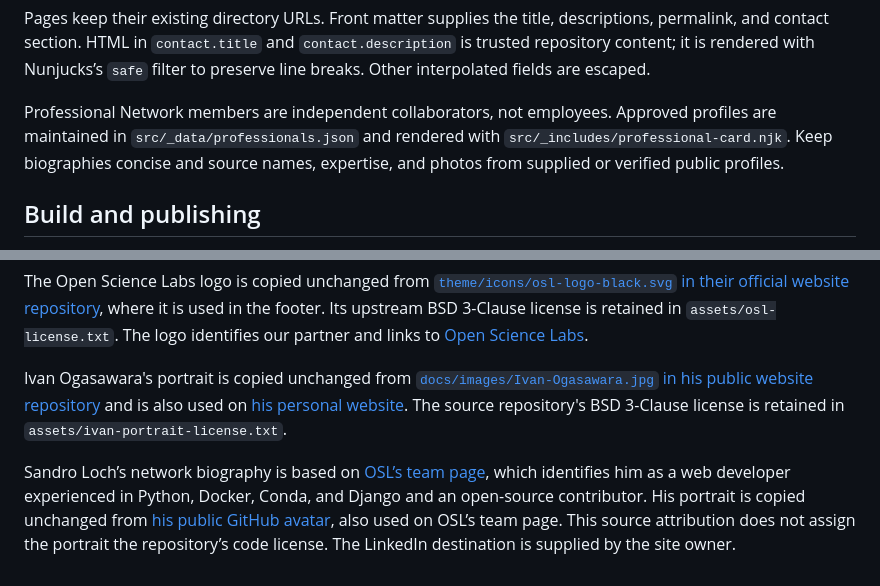
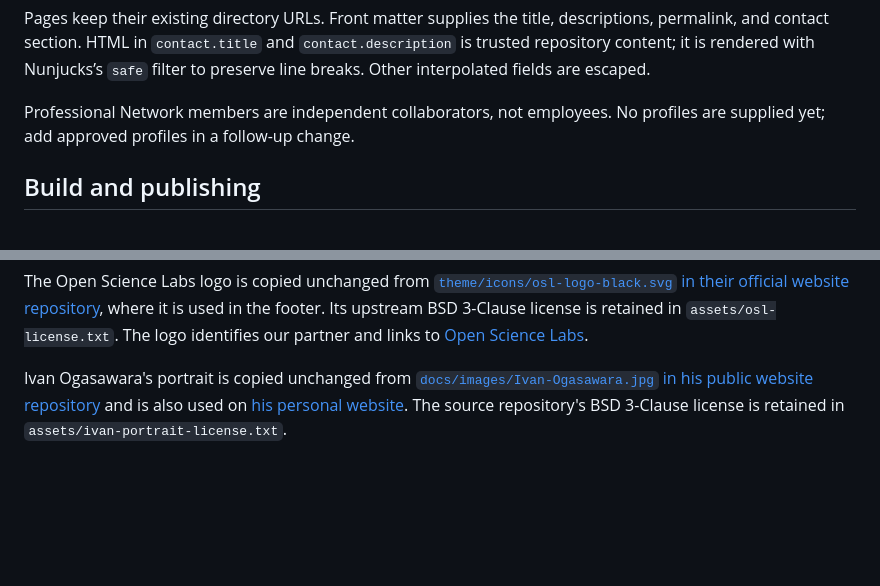
Before and after one commit to scistitch/scistitch.github.io, a Markdown page: README.md, 2 parts joined by grey strips. Rendered like a GitHub page; blank space fills up the shorter version.

```diff
--- a/README.md
+++ b/README.md
@@ -33,7 +33,7 @@ This builds the site and checks generated HTML, page metadata, navigation, local
 
 Pages keep their existing directory URLs. Front matter supplies the title, descriptions, permalink, and contact section. HTML in `contact.title` and `contact.description` is trusted repository content; it is rendered with Nunjucks’s `safe` filter to preserve line breaks. Other interpolated fields are escaped.
 
-Professional Network members are independent collaborators, not employees. Approved profiles are maintained in `src/_data/professionals.json` and rendered with `src/_includes/professional-card.njk`. Keep biographies concise and source names, expertise, and photos from supplied or verified public profiles.
+Professional Network members are independent collaborators, not employees. No profiles are supplied yet; add approved profiles in a follow-up change.
 
 ## Build and publishing
 
@@ -62,5 +62,3 @@ The site uses the repository's BSD 3-Clause license. Manrope is provided under t
 The Open Science Labs logo is copied unchanged from [`theme/icons/osl-logo-black.svg` in their official website repository](https://github.com/OpenScienceLabs/opensciencelabs.github.io/blob/main/theme/icons/osl-logo-black.svg), where it is used in the footer. Its upstream BSD 3-Clause license is retained in `assets/osl-license.txt`. The logo identifies our partner and links to [Open Science Labs](https://opensciencelabs.org/).
 
 Ivan Ogasawara's portrait is copied unchanged from [`docs/images/Ivan-Ogasawara.jpg` in his public website repository](https://github.com/xmnlab/xmnlab.github.io/blob/main/docs/images/Ivan-Ogasawara.jpg) and is also used on [his personal website](https://ivanogasawara.com/). The source repository's BSD 3-Clause license is retained in `assets/ivan-portrait-license.txt`.
-
-Sandro Loch’s network biography is based on [OSL’s team page](https://opensciencelabs.org/about/team/), which identifies him as a web developer experienced in Python, Docker, Conda, and Django and an open-source contributor. His portrait is copied unchanged from [his public GitHub avatar](https://avatars.githubusercontent.com/u/3450741?v=4), also used on OSL’s team page. This source attribution does not assign the portrait the repository’s code license. The LinkedIn destination is supplied by the site owner.
```
